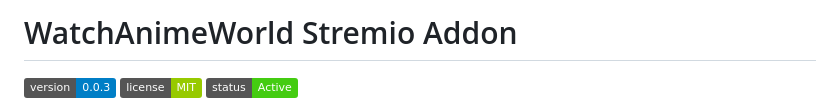
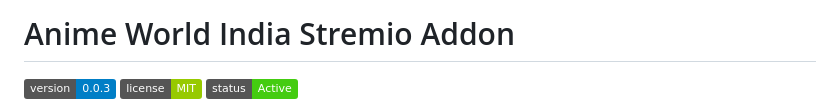
Before and after one commit to skoruppa/anime-world-stremio-addon, a Markdown page: README.md, the part around the change. GitHub-like rendering; badges without logos.

Commit message:
Rename addon from WatchAnimeWorld to Anime World India

```diff
--- a/README.md
+++ b/README.md
@@ -1,4 +1,4 @@
-# WatchAnimeWorld Stremio Addon
+# Anime World India Stremio Addon
 ![Version](https://img.shields.io/badge/version-0.0.3-blue.svg)
 ![License](https://img.shields.io/badge/license-MIT-green.svg)
 ![Status](https://img.shields.io/badge/status-Active-brightgreen.svg)
```
